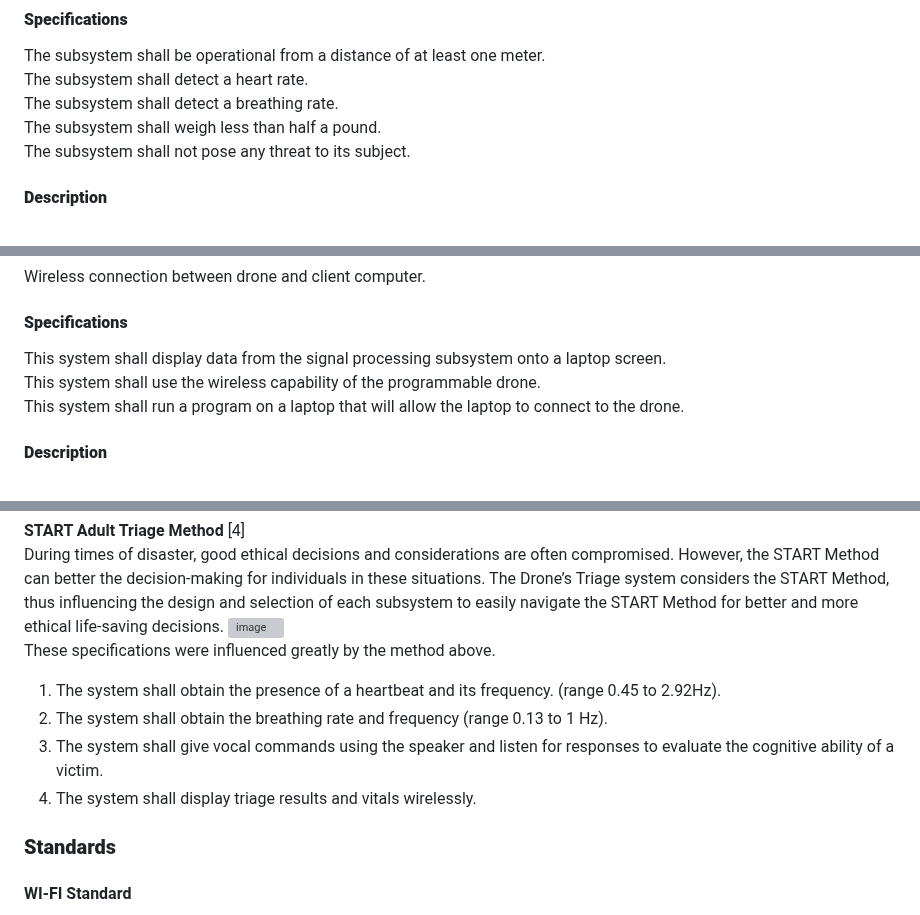
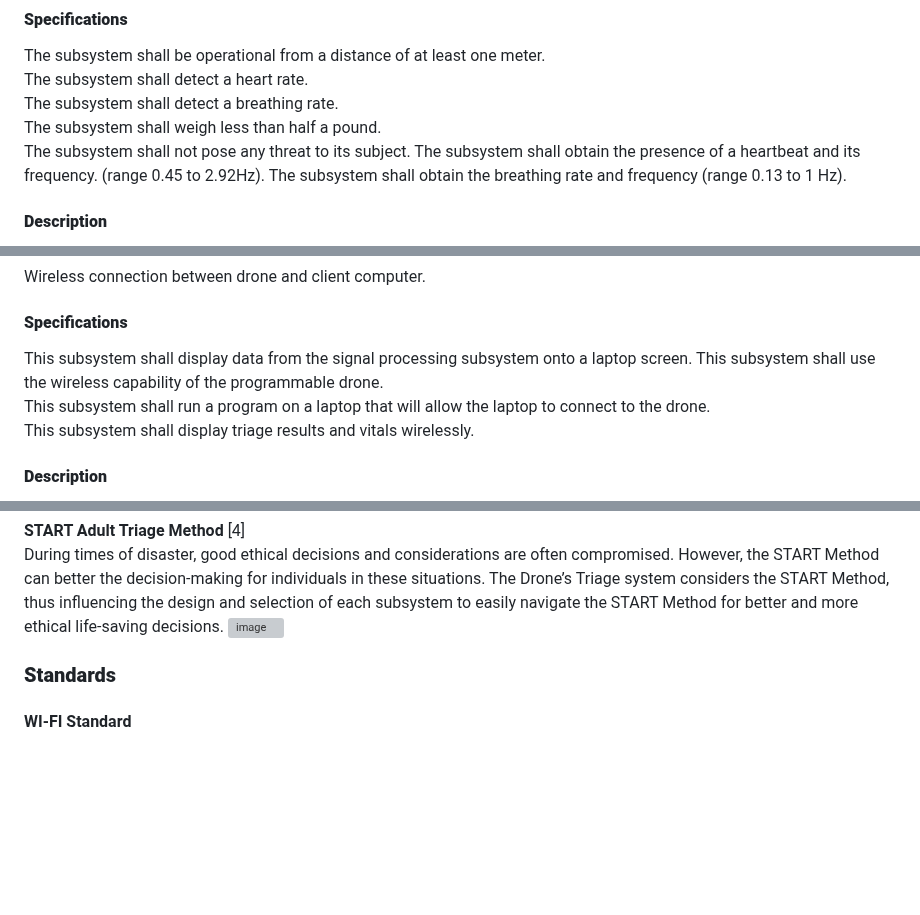
Before and after one commit to superhotbacon/F24_Team5_DARPA_Triage_Drone, a Markdown page: Reports/Conceputal Design Final/Conceptual Design.md, 3 parts joined by grey strips. Rendered like a GitHub page; blank space fills up the shorter version; grey boxes are pictures that could not be loaded.

```diff
--- a/Reports/Conceputal Design Final/Conceptual Design.md
+++ b/Reports/Conceputal Design Final/Conceptual Design.md
@@ -181,6 +182,8 @@ The subsystem shall detect a heart rate.
 The subsystem shall detect a breathing rate.
 The subsystem shall weigh less than half a pound.
 The subsystem shall not pose any threat to its subject.
+The subsystem shall obtain the presence of a heartbeat and its frequency. (range 0.45 to 2.92Hz).
+The subsystem shall obtain the breathing rate and frequency (range 0.13 to 1 Hz).
 
 #### **Description**
 The Vitals Sensors subsystem is dedicated to obtaining accurate readings from each sensor and ensuring that these readings are transmitted effectively to the computer for further analysis. The subsystem comprises of a radar doppler, likely of continuous wave (CW) type. It will send a periodic radio signal and listen for that same signal. Measuring how out of phase the sending and receiving signals are, the subsystem will provide the data required to compute the frequency of the breathing and heart rate of the subject. It will be paired with circuitry to filter noise and other disruptive signals.
@@ -192,9 +195,10 @@ The Vitals Sensors subsystem is dedicated to obtaining accurate readings from ea
 Wireless connection between drone and client computer.
 
 #### **Specifications**
-This system shall display data from the signal processing subsystem onto a laptop screen.
-This system shall use the wireless capability of the programmable drone.
-This system shall run a program on a laptop that will allow the laptop to connect to the drone.
+This subsystem shall display data from the signal processing subsystem onto a laptop screen.
+This subsystem shall use the wireless capability of the programmable drone.
+This subsystem shall run a program on a laptop that will allow the laptop to connect to the drone.
+This subsystem shall display triage results and vitals wirelessly.
 
 #### **Description**
 This subsystem will utilize the programmable nature of the drone to connect to a laptop and display heart rate and breathing rate information onto the screen. This subsystem will need to write a program on the laptop in order to connect to the drone as well. This program should be portable between computer to computer.
@@ -236,11 +242,7 @@ The microphone and speaker subsystem is extremely important as it allows the pil
 **START Adult Triage Method** [4]
 During times of disaster, good ethical decisions and considerations are often compromised. However, the START Method can better the decision-making for individuals in these situations. The Drone’s Triage system considers the START Method, thus influencing the design and selection of each subsystem to easily navigate the START Method for better and more ethical  life-saving decisions.
 [](https://www.google.com/url?sa=i&url=https%3A%2F%2Fchemm.hhs.gov%2Fstartadult.htm&psig=AOvVaw0y8xkEmUV6EMQKV7fnoMyg&ust=1729839169189000&source=images&cd=vfe&opi=89978449&ved=0CBQQjRxqFwoTCLDd8Ju3pokDFQAAAAAdAAAAABAE)![image](https://github.com/user-attachments/assets/3f9fa7fc-3093-4bae-8b61-276a595ef9d1)
-These specifications were influenced greatly by the method above.
-1. The system shall obtain the presence of a heartbeat and its frequency. (range 0.45 to 2.92Hz).
-2. The system shall obtain the breathing rate and frequency (range 0.13 to 1 Hz).
-3. The system shall give vocal commands using the speaker and listen for responses to evaluate the cognitive ability of a victim.
-4. The system shall display triage results and vitals wirelessly.
+
 
 ### **Standards**
 #### WI-FI Standard
```
Also changed, not shown: other parts of Reports/Conceputal Design Final/Conceptual Design.md (+3 -0 lines).
